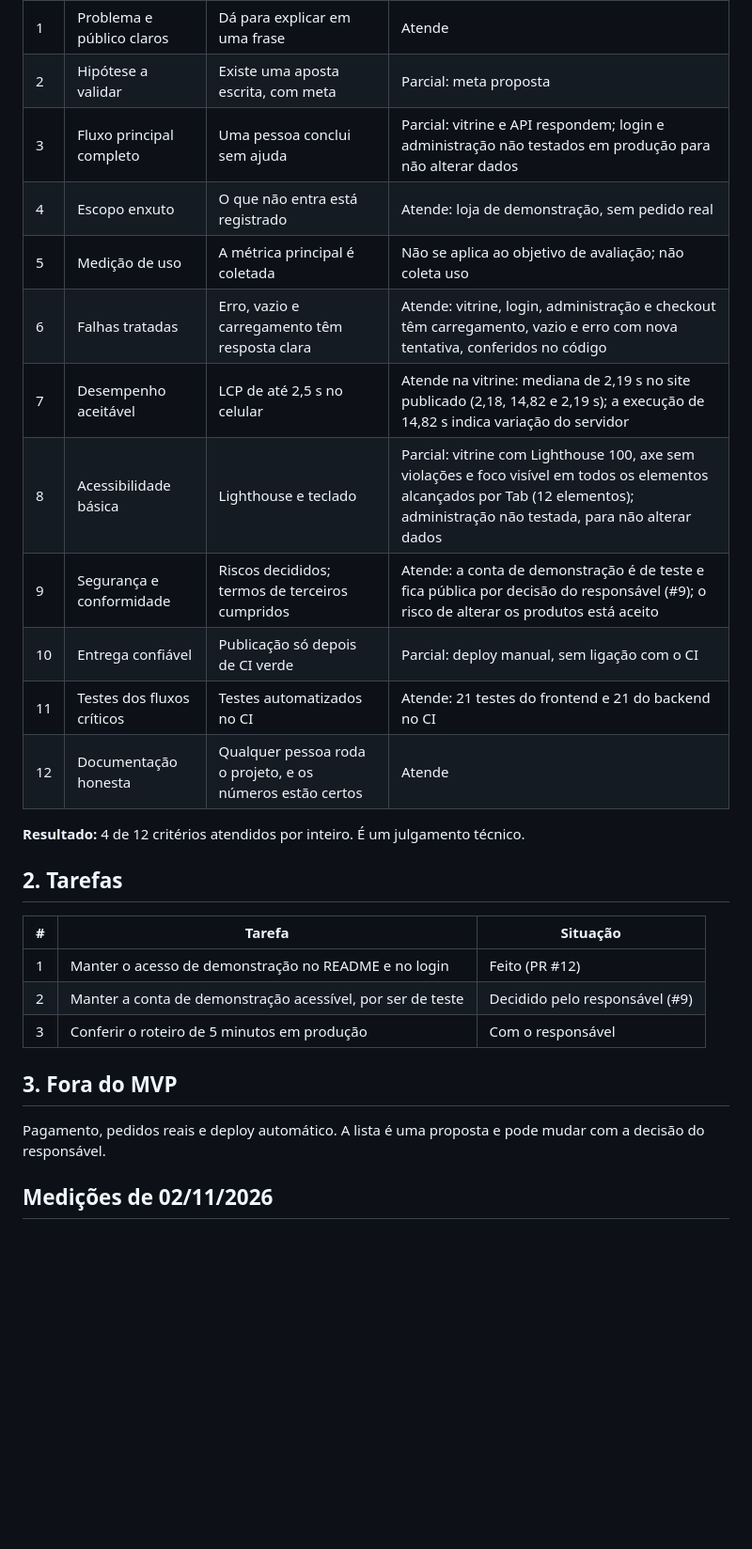
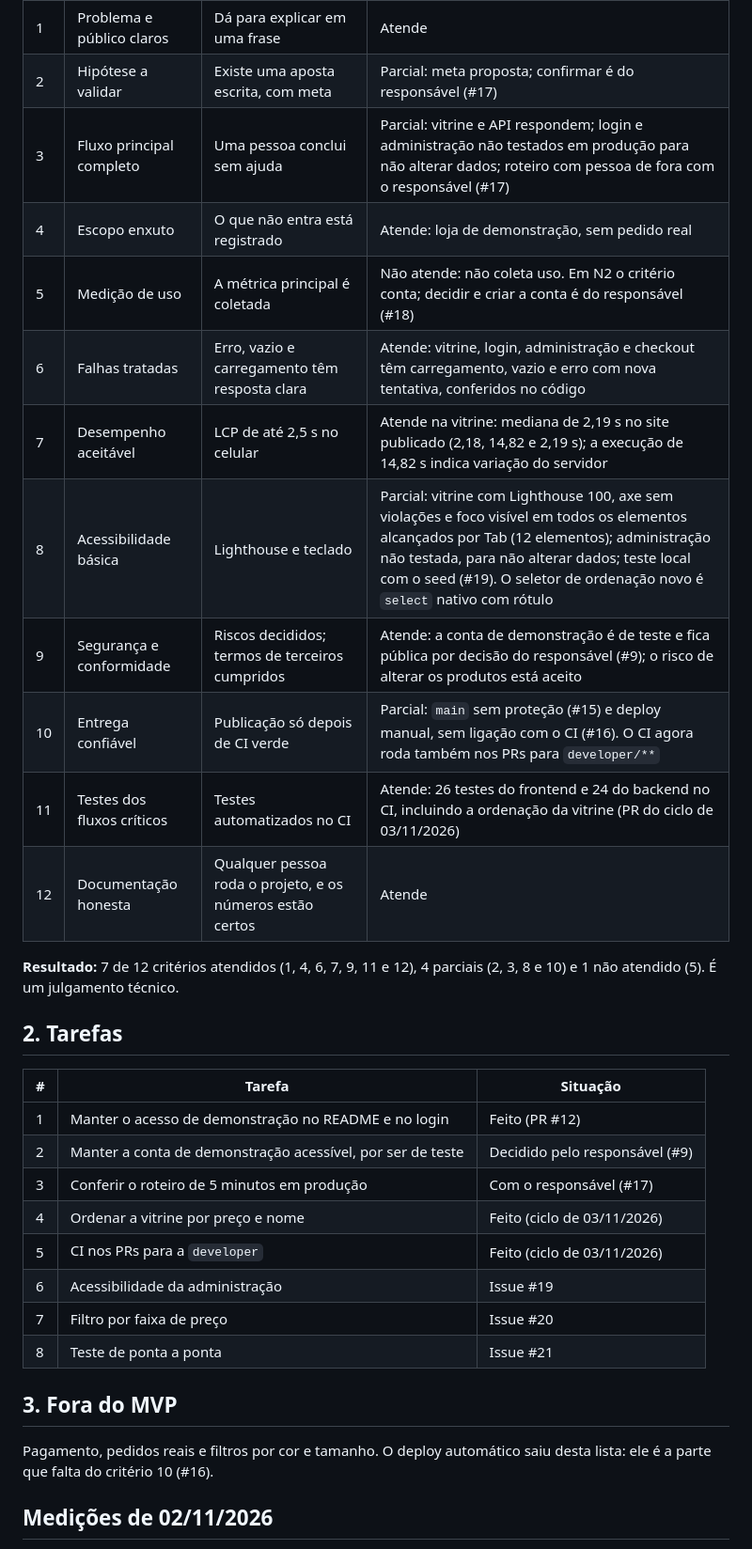
Before and after one commit to douglasabnovato/e-commerce-t-shirt, a Markdown page: docs/MVP.md, the part around one of its changes. Shown at 94% size. Drawn GitHub-style; blank space fills up the shorter version.

```diff
--- a/docs/MVP.md
+++ b/docs/MVP.md
@@ -14,18 +18,18 @@
 |---|---|---|---|
 | 1 | Problema e público claros | Dá para explicar em uma frase | Atende |
-| 2 | Hipótese a validar | Existe uma aposta escrita, com meta | Parcial: meta proposta |
-| 3 | Fluxo principal completo | Uma pessoa conclui sem ajuda | Parcial: vitrine e API respondem; login e administração não testados em produção para não alterar dados |
+| 2 | Hipótese a validar | Existe uma aposta escrita, com meta | Parcial: meta proposta; confirmar é do responsável (#17) |
+| 3 | Fluxo principal completo | Uma pessoa conclui sem ajuda | Parcial: vitrine e API respondem; login e administração não testados em produção para não alterar dados; roteiro com pessoa de fora com o responsável (#17) |
 | 4 | Escopo enxuto | O que não entra está registrado | Atende: loja de demonstração, sem pedido real |
-| 5 | Medição de uso | A métrica principal é coletada | Não se aplica ao objetivo de avaliação; não coleta uso |
+| 5 | Medição de uso | A métrica principal é coletada | Não atende: não coleta uso. Em N2 o critério conta; decidir e criar a conta é do responsável (#18) |
 | 6 | Falhas tratadas | Erro, vazio e carregamento têm resposta clara | Atende: vitrine, login, administração e checkout têm carregamento, vazio e erro com nova tentativa, conferidos no código |
 | 7 | Desempenho aceitável | LCP de até 2,5 s no celular | Atende na vitrine: mediana de 2,19 s no site publicado (2,18, 14,82 e 2,19 s); a execução de 14,82 s indica variação do servidor |
-| 8 | Acessibilidade básica | Lighthouse e teclado | Parcial: vitrine com Lighthouse 100, axe sem violações e foco visível em todos os elementos alcançados por Tab (12 elementos); administração não testada, para não alterar dados |
+| 8 | Acessibilidade básica | Lighthouse e teclado | Parcial: vitrine com Lighthouse 100, axe sem violações e foco visível em todos os elementos alcançados por Tab (12 elementos); administração não testada, para não alterar dados; teste local com o seed (#19). O seletor de ordenação novo é `select` nativo com rótulo |
 | 9 | Segurança e conformidade | Riscos decididos; termos de terceiros cumpridos | Atende: a conta de demonstração é de teste e fica pública por decisão do responsável (#9); o risco de alterar os produtos está aceito |
-| 10 | Entrega confiável | Publicação só depois de CI verde | Parcial: deploy manual, sem ligação com o CI |
-| 11 | Testes dos fluxos críticos | Testes automatizados no CI | Atende: 21 testes do frontend e 21 do backend no CI |
+| 10 | Entrega confiável | Publicação só depois de CI verde | Parcial: `main` sem proteção (#15) e deploy manual, sem ligação com o CI (#16). O CI agora roda também nos PRs para `developer/**` |
+| 11 | Testes dos fluxos críticos | Testes automatizados no CI | Atende: 26 testes do frontend e 24 do backend no CI, incluindo a ordenação da vitrine (PR do ciclo de 03/11/2026) |
 | 12 | Documentação honesta | Qualquer pessoa roda o projeto, e os números estão certos | Atende |
 
-**Resultado:** 4 de 12 critérios atendidos por inteiro. É um julgamento técnico.
+**Resultado:** 7 de 12 critérios atendidos (1, 4, 6, 7, 9, 11 e 12), 4 parciais (2, 3, 8 e 10) e 1 não atendido (5). É um julgamento técnico.
 
 ## 2. Tarefas
 
@@ -33,11 +37,16 @@
 |---|---|---|
 | 1 | Manter o acesso de demonstração no README e no login | Feito (PR #12) |
 | 2 | Manter a conta de demonstração acessível, por ser de teste | Decidido pelo responsável (#9) |
-| 3 | Conferir o roteiro de 5 minutos em produção | Com o responsável |
+| 3 | Conferir o roteiro de 5 minutos em produção | Com o responsável (#17) |
+| 4 | Ordenar a vitrine por preço e nome | Feito (ciclo de 03/11/2026) |
+| 5 | CI nos PRs para a `developer` | Feito (ciclo de 03/11/2026) |
+| 6 | Acessibilidade da administração | Issue #19 |
+| 7 | Filtro por faixa de preço | Issue #20 |
+| 8 | Teste de ponta a ponta | Issue #21 |
 
 ## 3. Fora do MVP
 
-Pagamento, pedidos reais e deploy automático. A lista é uma proposta e pode mudar com a decisão do responsável.
+Pagamento, pedidos reais e filtros por cor e tamanho. O deploy automático saiu desta lista: ele é a parte que falta do critério 10 (#16).
 
 ## Medições de 02/11/2026
 
```
Also changed, not shown: other parts of docs/MVP.md (+7 -3 lines), README.md (+28 -0 lines), docs/PLANO-DE-ACAO.md (added, +67 -0 lines).
